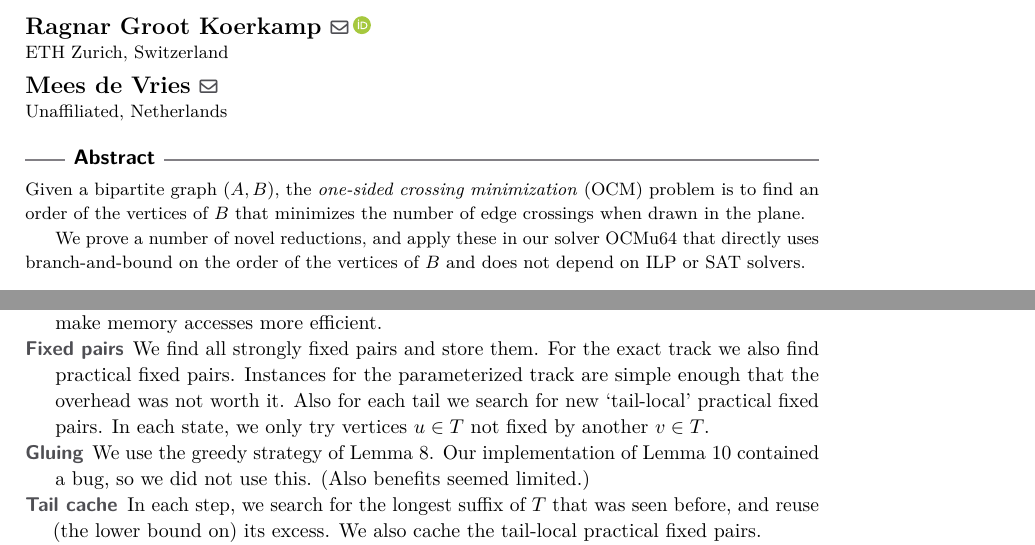
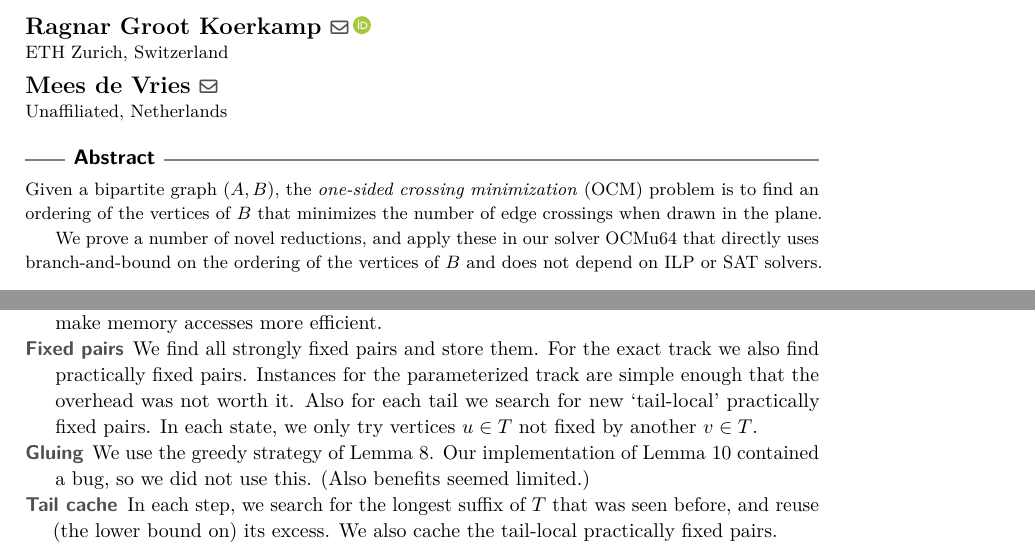
Before and after one commit to mjdv/ocmu64, a LaTeX paper (tex/description.tex): two parts of pages 1 and 3 of 3, joined at a grey line, cut so that both start at the same text. Compiled offline with pdfLaTeX.

Commit message:
Order => ordering, practical fixed => practically fixed

```diff
--- a/tex/description.tex
+++ b/tex/description.tex
@@ -71,11 +71,11 @@
 %TODO mandatory: add short abstract of the document
 \begin{abstract}
   Given a bipartite graph $(A,B)$, the \emph{one-sided crossing minimization}
-  (OCM) problem is to find an order of the vertices of $B$ that minimizes the
+  (OCM) problem is to find an ordering of the vertices of $B$ that minimizes the
   number of edge crossings when drawn in the plane.
 
   We prove a number of novel reductions, and apply these in our solver OCMu64
-  that directly uses branch-and-bound on the order of the vertices of $B$ and
+  that directly uses branch-and-bound on the ordering of the vertices of $B$ and
   does not depend on ILP or SAT solvers.
 \end{abstract}
 
@@ -247,16 +247,16 @@ the trivial lower bound. We do a number of optimizations.
     slices and optimally insert them, and re-label all nodes accordingly to make
     memory accesses more efficient.
   \item[Fixed pairs] We find all strongly fixed pairs and store them. For the
-    exact track we also find practical fixed pairs. Instances for the parameterized
+    exact track we also find practically fixed pairs. Instances for the parameterized
     track are simple enough that the overhead was not worth it. Also for each
-    tail we search for new `tail-local' practical fixed pairs. In each state, we only
+    tail we search for new `tail-local' practically fixed pairs. In each state, we only
     try vertices $u\in T$ not fixed by another $v\in T$.
   \item[Gluing] We use the greedy strategy of \cref{greedy}. Our implementation
     of \cref{pg} contained a bug, so we did not use this. (Also benefits
     seemed limited.)
   \item[Tail cache] In each step, we search for the longest suffix of $T$ that
     was seen before, and reuse (the lower bound on) its excess. We also
-    cache the tail-local practical fixed pairs.
+    cache the tail-local practically fixed pairs.
   \item[Optimal insert] Instead of simply appending $u$ to $P$, we
     insert it in the optimal position. Note that the
     implementation is tricky because it interacts in complicated ways with
```
